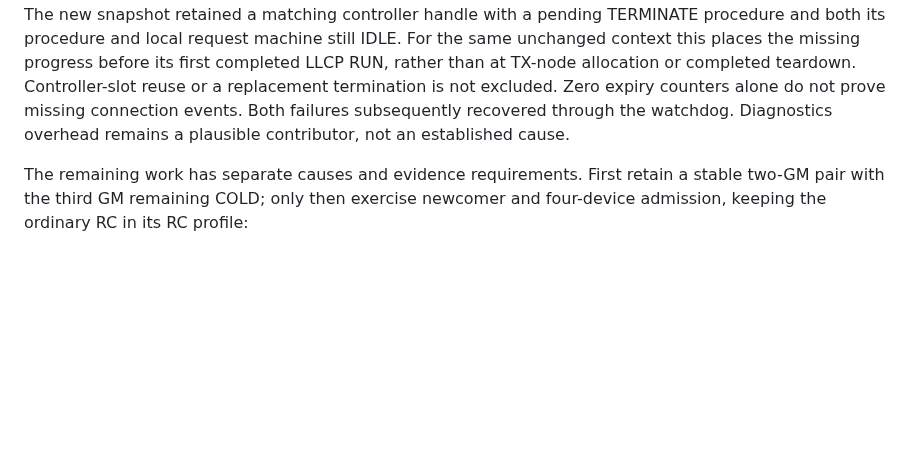
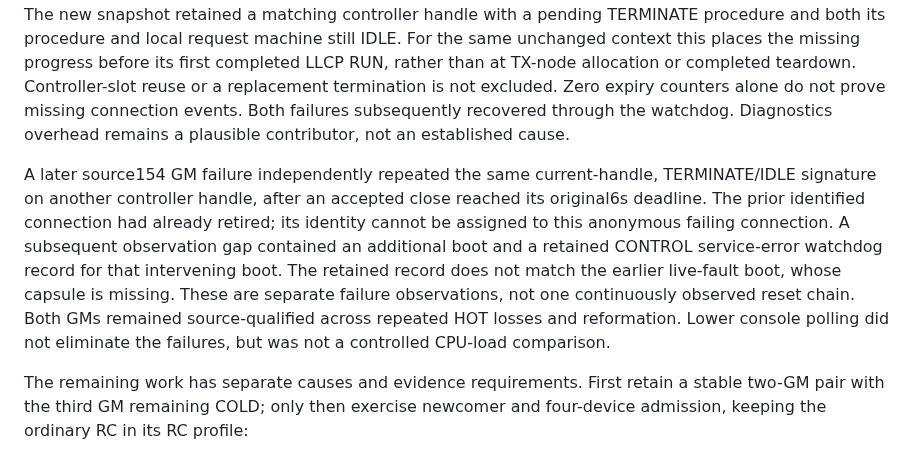
Before and after one commit to yantisj2/PToB, a Markdown page: docs/t096/gm-standby.md, the part around the change. Rendered like a GitHub page; blank space fills up the shorter version.

Commit message:
docs: preserve repeated GM failure and missing reset evidence

```diff
--- a/docs/t096/gm-standby.md
+++ b/docs/t096/gm-standby.md
@@ -436,6 +436,17 @@ termination is not excluded. Zero expiry counters alone do not prove missing
 connection events. Both failures subsequently recovered through the watchdog.
 Diagnostics overhead remains a plausible contributor, not an established cause.
 
+A later source154 GM failure independently repeated the same current-handle,
+TERMINATE/IDLE signature on another controller handle, after an accepted close
+reached its original6s deadline. The prior identified connection had already
+retired; its identity cannot be assigned to this anonymous failing connection.
+A subsequent observation gap contained an additional boot and a retained CONTROL
+service-error watchdog record for that intervening boot. The retained record does
+not match the earlier live-fault boot, whose capsule is missing. These are separate
+failure observations, not one continuously observed reset chain. Both GMs remained
+source-qualified across repeated HOT losses and reformation. Lower console polling
+did not eliminate the failures, but was not a controlled CPU-load comparison.
+
 The remaining work has separate causes and evidence requirements. First retain
 a stable two-GM pair with the third GM remaining COLD; only then exercise newcomer
 and four-device admission, keeping the ordinary RC in its RC profile:
```
